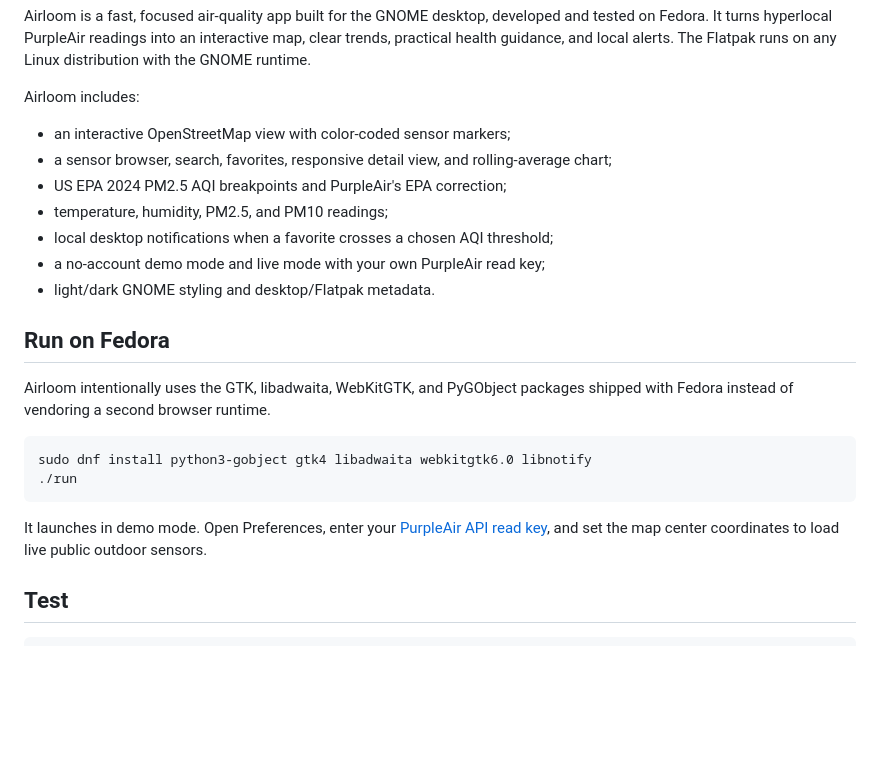
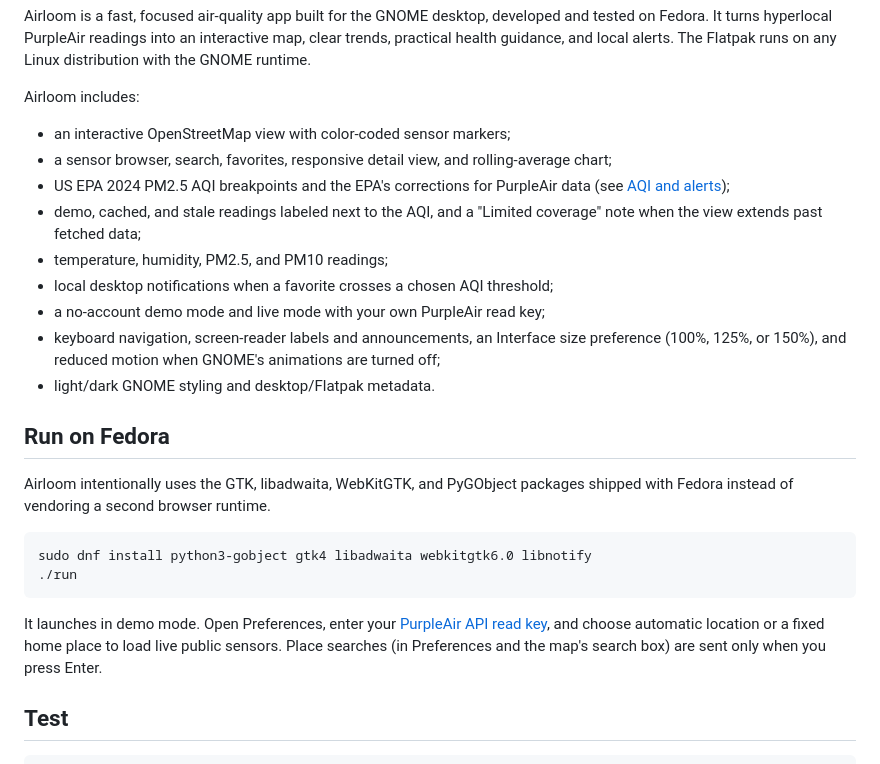
Before and after one commit to ijbaird/airloom, a Markdown page: README.md, the part around the change. Drawn GitHub-style; blank space fills up the shorter version.

````diff
--- a/README.md
+++ b/README.md
@@ -9,10 +9,12 @@ Airloom includes:
 
 - an interactive OpenStreetMap view with color-coded sensor markers;
 - a sensor browser, search, favorites, responsive detail view, and rolling-average chart;
-- US EPA 2024 PM2.5 AQI breakpoints and PurpleAir's EPA correction;
+- US EPA 2024 PM2.5 AQI breakpoints and the EPA's corrections for PurpleAir data (see [AQI and alerts](#aqi-and-alerts));
+- demo, cached, and stale readings labeled next to the AQI, and a "Limited coverage" note when the view extends past fetched data;
 - temperature, humidity, PM2.5, and PM10 readings;
 - local desktop notifications when a favorite crosses a chosen AQI threshold;
 - a no-account demo mode and live mode with your own PurpleAir read key;
+- keyboard navigation, screen-reader labels and announcements, an Interface size preference (100%, 125%, or 150%), and reduced motion when GNOME's animations are turned off;
 - light/dark GNOME styling and desktop/Flatpak metadata.
 
 ## Run on Fedora
@@ -24,7 +26,7 @@ sudo dnf install python3-gobject gtk4 libadwaita webkitgtk6.0 libnotify
 ./run
 ```
 
-It launches in demo mode. Open Preferences, enter your [PurpleAir API read key](https://develop.purpleair.com/), and set the map center coordinates to load live public outdoor sensors.
+It launches in demo mode. Open Preferences, enter your [PurpleAir API read key](https://develop.purpleair.com/), and choose automatic location or a fixed home place to load live public sensors. Place searches (in Preferences and the map's search box) are sent only when you press Enter.
 
 ## Test
 
````
Also changed, not shown: CLAUDE.md (+12 -9 lines), RELEASE.md (+16 -5 lines).
